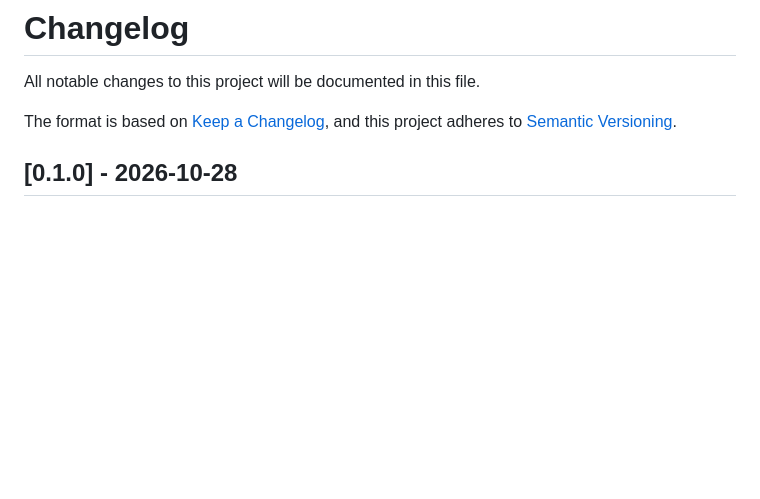
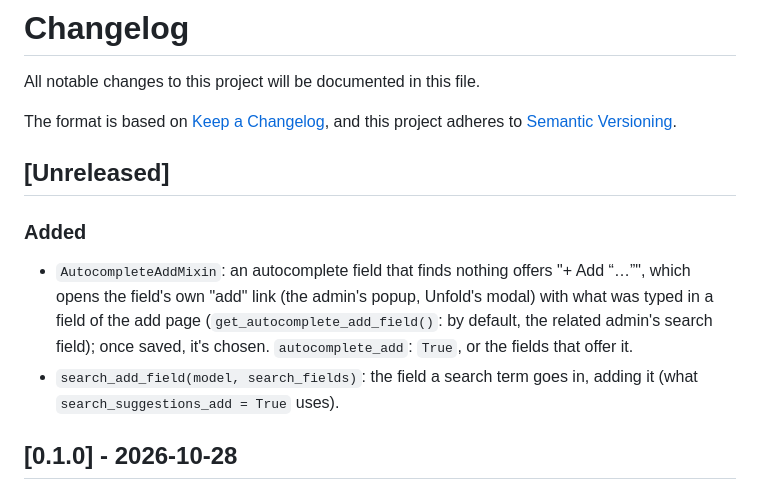
Before and after one commit to rodolvbg/django-admin-suggest, a Markdown page: CHANGELOG.md, the part around the change. Rendered like a GitHub page; blank space fills up the shorter version.

```diff
--- a/CHANGELOG.md
+++ b/CHANGELOG.md
@@ -4,6 +4,19 @@ All notable changes to this project will be documented in this file.
 
 The format is based on [Keep a Changelog](https://keepachangelog.com/en/1.1.0/),
 and this project adheres to [Semantic Versioning](https://semver.org/spec/v2.0.0.html).
+
+## [Unreleased]
+
+### Added
+
+- `AutocompleteAddMixin`: an autocomplete field that finds nothing offers
+  "+ Add “…”", which opens the field's own "add" link (the admin's popup,
+  Unfold's modal) with what was typed in a field of the add page
+  (`get_autocomplete_add_field()`: by default, the related admin's search
+  field); once saved, it's chosen. `autocomplete_add`: `True`, or the
+  fields that offer it.
+- `search_add_field(model, search_fields)`: the field a search term goes
+  in, adding it (what `search_suggestions_add = True` uses).
 
 ## [0.1.0] - 2026-10-28
 
```
Also changed, not shown: README.md (+40 -1 lines), docs/screenshots/autocomplete-add-unfold-modal.png (added), docs/screenshots/autocomplete-add-unfold.png (added), docs/screenshots/autocomplete-add.png (added), 13 other files.
